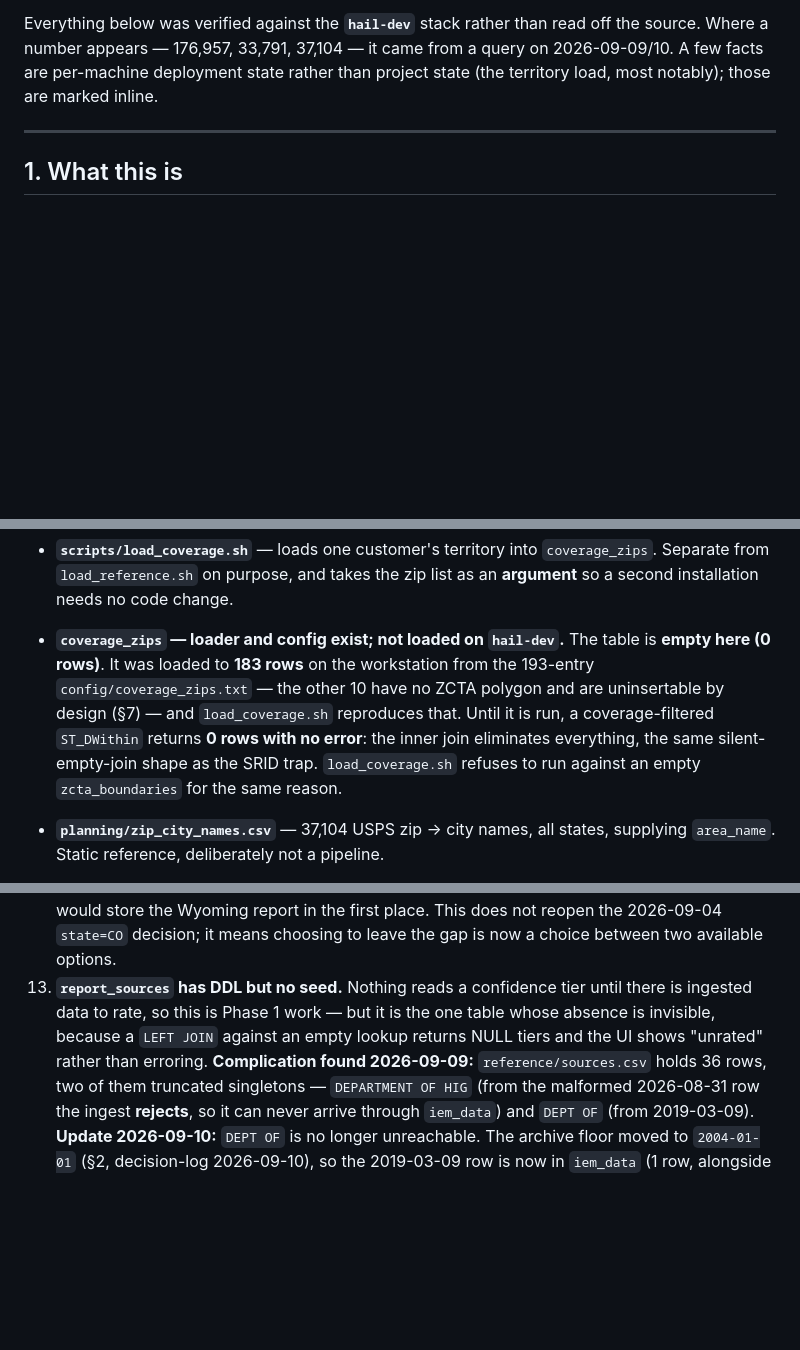
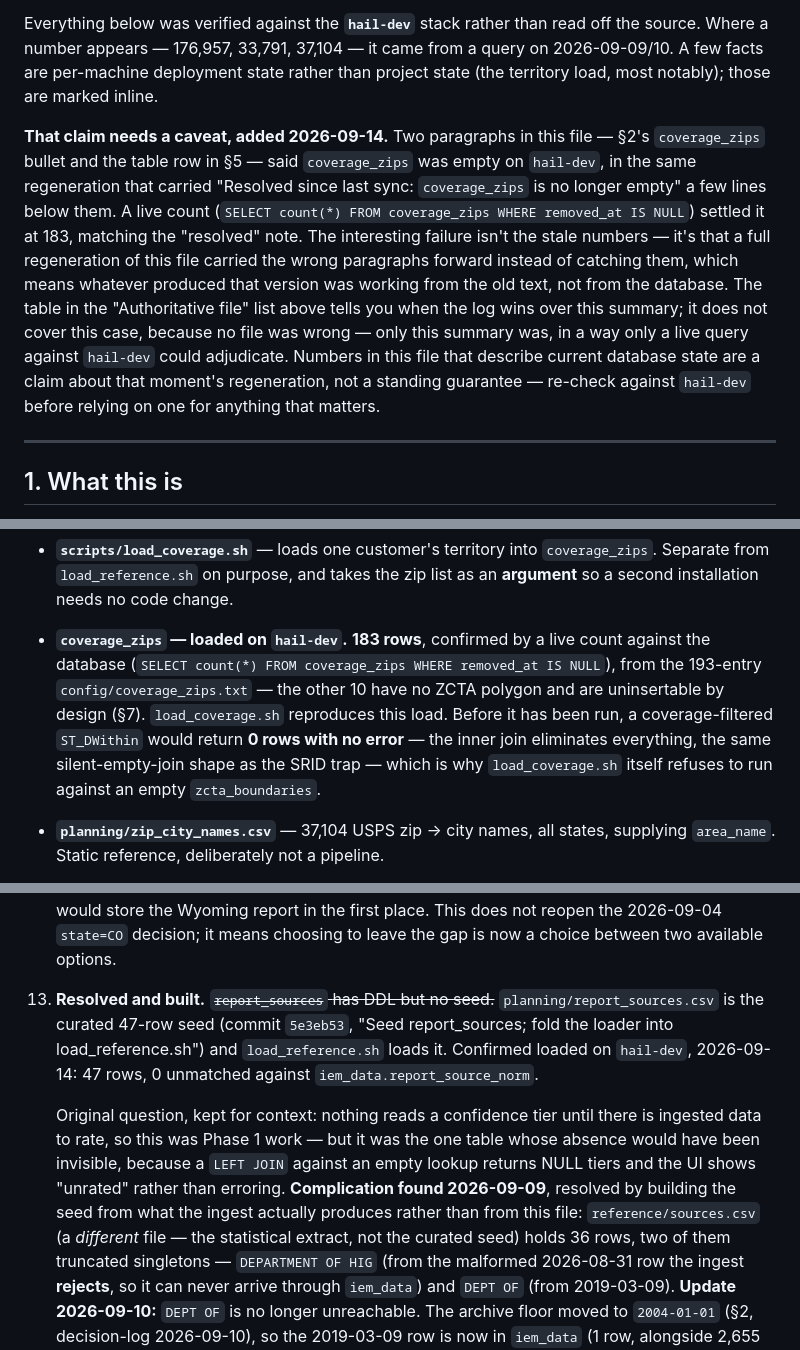
Before and after one commit to justynlarry/Hail-System, a Markdown page: docs/hail-consolidated.md, 3 parts joined by grey strips. Rendered like a GitHub page; blank space fills up the shorter version.

Commit message:
Fix coverage_zips/report_sources drift in hail-consolidated.md; flag it in the preamble
Live queries against hail-dev: coverage_zips has 183 rows (matching
the "Resolved since last sync" note a few lines below the stale §2
paragraph and the stale §5 table row that both still said empty), and
report_sources has 47 rows, 0 unmatched (§5 table and open question 13
both still said no seed / empty, though the seed and loader have
existed since commit 5e3eb53).

The interesting part isn't the stale numbers -- it's that a full
regeneration of this file carried the wrong paragraphs forward next
to text that already said they were wrong. Added a caveat to the
preamble: this file's "verified against hail-dev" claim is a claim
about that regeneration, not a standing guarantee, for exactly the
kind of fact only a live query can adjudicate.

Co-Authored-By: Claude Sonnet 5 <noreply@anthropic.com>
Claude-Session: https://claude.ai/code/session_01NH8PBcJn8onA8DNSdRuVCY

```diff
--- a/docs/hail-consolidated.md
+++ b/docs/hail-consolidated.md
@@ -66,6 +66,22 @@ Everything below was verified against the **`hail-dev`** stack rather than read
 off the source. Where a number appears — 176,957, 33,791, 37,104 — it came from
 a query on 2026-09-09/10. A few facts are per-machine deployment state rather
 than project state (the territory load, most notably); those are marked inline.
+
+**That claim needs a caveat, added 2026-09-14.** Two paragraphs in this file —
+§2's `coverage_zips` bullet and the table row in §5 — said `coverage_zips` was
+empty on `hail-dev`, in the same regeneration that carried "Resolved since
+last sync: `coverage_zips` is no longer empty" a few lines below them. A live
+count (`SELECT count(*) FROM coverage_zips WHERE removed_at IS NULL`) settled
+it at 183, matching the "resolved" note. The interesting failure isn't the
+stale numbers — it's that a full regeneration of this file carried the wrong
+paragraphs forward instead of catching them, which means whatever produced
+that version was working from the old text, not from the database. The table
+in the "Authoritative file" list above tells you when the log wins over this
+summary; it does not cover this case, because no file was wrong — only this
+summary was, in a way only a live query against `hail-dev` could adjudicate.
+Numbers in this file that describe current database state are a claim about
+that moment's regeneration, not a standing guarantee — re-check against
+`hail-dev` before relying on one for anything that matters.
 
 ---
 
@@ -197,14 +213,15 @@ any literal SQL that names it, which is why `010` grants `CONNECT` through
 - **`scripts/load_coverage.sh`** — loads one customer's territory into
   `coverage_zips`. Separate from `load_reference.sh` on purpose, and takes the
   zip list as an **argument** so a second installation needs no code change.
-- **`coverage_zips` — loader and config exist; not loaded on `hail-dev`.** The
-  table is **empty here (0 rows)**. It was loaded to **183 rows** on the
-  workstation from the 193-entry `config/coverage_zips.txt` — the other 10 have
-  no ZCTA polygon and are uninsertable by design (§7) — and `load_coverage.sh`
-  reproduces that. Until it is run, a coverage-filtered `ST_DWithin` returns
-  **0 rows with no error**: the inner join eliminates everything, the same
-  silent-empty-join shape as the SRID trap. `load_coverage.sh` refuses to run
-  against an empty `zcta_boundaries` for the same reason.
+- **`coverage_zips` — loaded on `hail-dev`.** **183 rows**, confirmed by a
+  live count against the database (`SELECT count(*) FROM coverage_zips WHERE
+  removed_at IS NULL`), from the 193-entry `config/coverage_zips.txt` — the
+  other 10 have no ZCTA polygon and are uninsertable by design (§7).
+  `load_coverage.sh` reproduces this load. Before it has been run, a
+  coverage-filtered `ST_DWithin` would return **0 rows with no error** — the
+  inner join eliminates everything, the same silent-empty-join shape as the
+  SRID trap — which is why `load_coverage.sh` itself refuses to run against
+  an empty `zcta_boundaries`.
 - **`planning/zip_city_names.csv`** — 37,104 USPS zip → city names, all states,
   supplying `area_name`. Static reference, deliberately not a pipeline.
 - **`config/`** — directory holding per-customer configuration. The one file in
@@ -1303,12 +1320,21 @@ this file summarizes a source.
     line would store the Wyoming report in the first place. This does not
     reopen the 2026-09-04 `state=CO` decision; it means choosing to leave the
     gap is now a choice between two available options.
-13. **`report_sources` has DDL but no seed.** Nothing reads a confidence tier
-    until there is ingested data to rate, so this is Phase 1 work — but it is
-    the one table whose absence is invisible, because a `LEFT JOIN` against an
-    empty lookup returns NULL tiers and the UI shows "unrated" rather than
-    erroring.
-    **Complication found 2026-09-09:** `reference/sources.csv` holds 36 rows,
+13. **Resolved and built.** ~~`report_sources` has DDL but no seed.~~
+    `planning/report_sources.csv` is the curated 47-row seed (commit `5e3eb53`,
+    "Seed report_sources; fold the loader into load_reference.sh") and
+    `load_reference.sh` loads it. Confirmed loaded on `hail-dev`, 2026-09-14:
+    47 rows, 0 unmatched against `iem_data.report_source_norm`.
+
+    Original question, kept for context: nothing reads a confidence tier
+    until there is ingested data to rate, so this was Phase 1 work — but it
+    was the one table whose absence would have been invisible, because a
+    `LEFT JOIN` against an empty lookup returns NULL tiers and the UI shows
+    "unrated" rather than erroring.
+    **Complication found 2026-09-09**, resolved by building the seed from
+    what the ingest actually produces rather than from this file:
+    `reference/sources.csv` (a *different* file — the statistical extract,
+    not the curated seed) holds 36 rows,
     two of them truncated singletons — `DEPARTMENT OF HIG` (from the malformed
     2026-08-31 row the ingest **rejects**, so it can never arrive through
     `iem_data`) and `DEPT OF` (from 2019-03-09).
```
Also changed, not shown: other parts of docs/hail-consolidated.md (+2 -2 lines).
